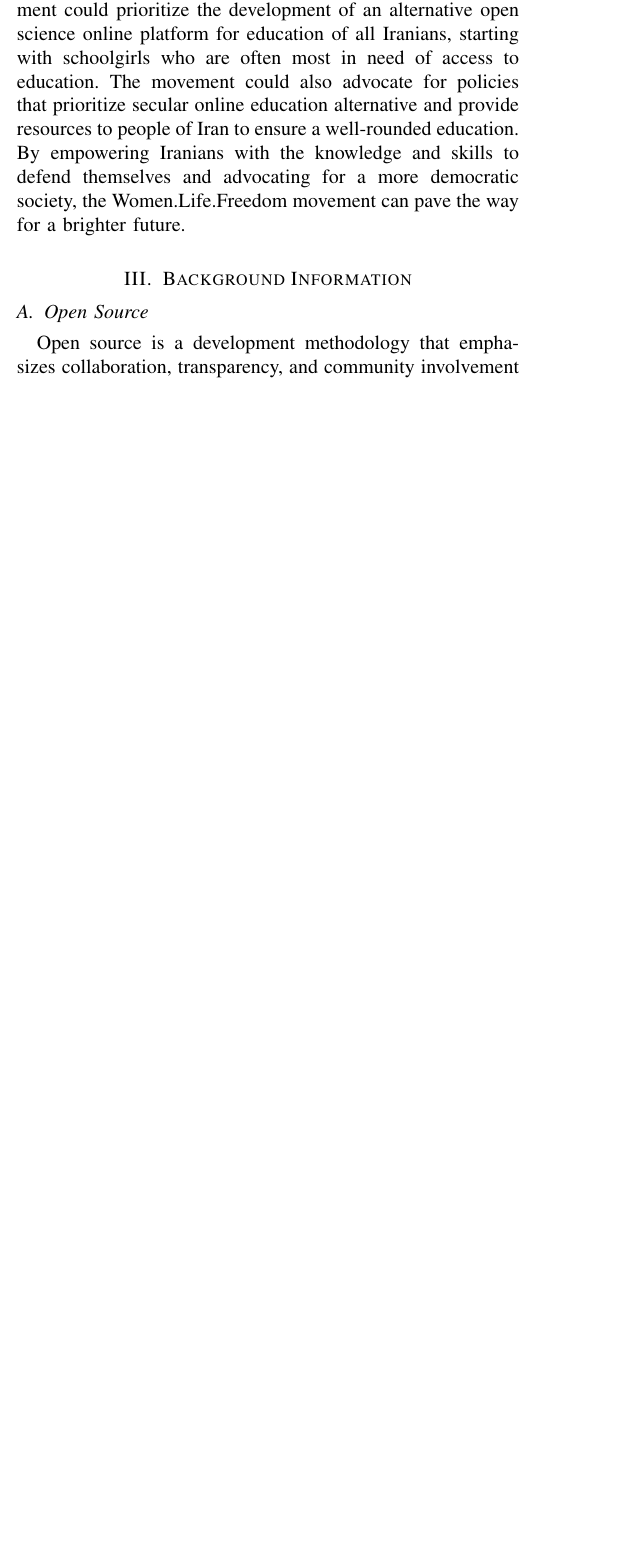
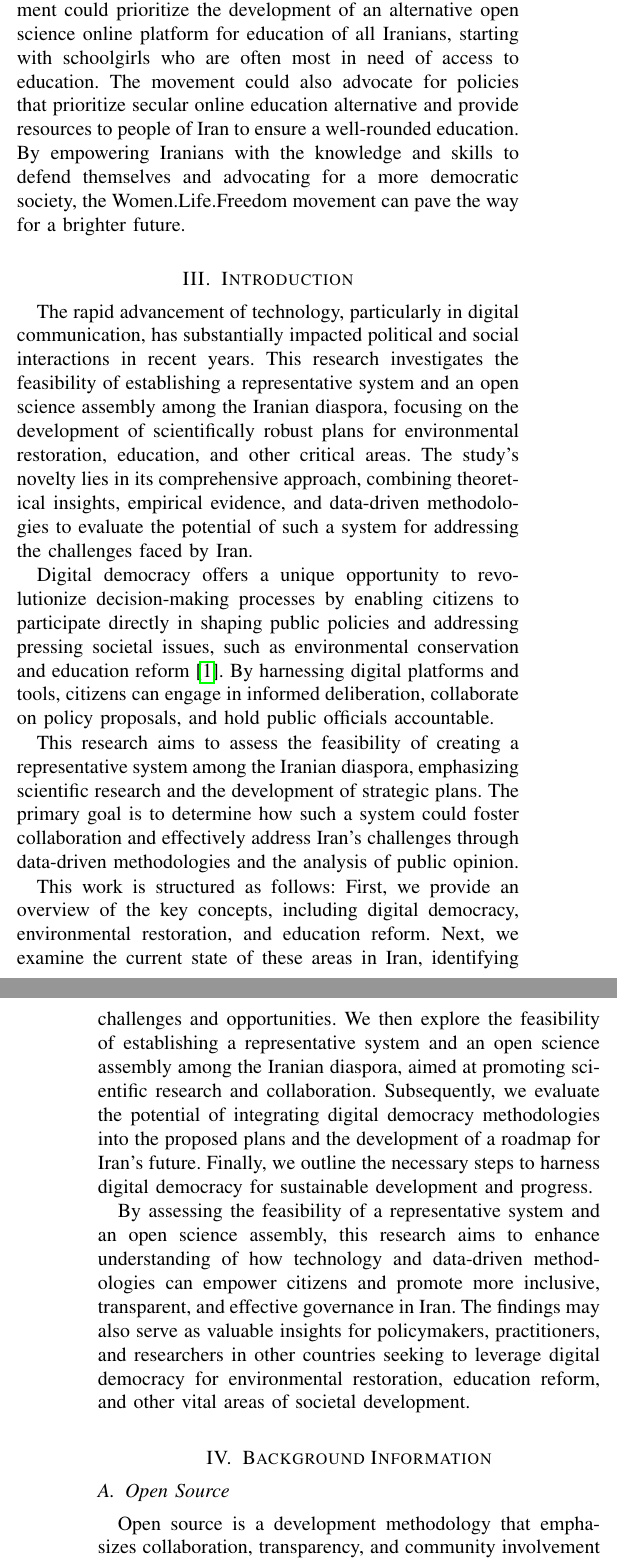
Before and after one commit to oalee/os-plan-coalition, a LaTeX paper (src/os-assebmly.tex): part of one column of page 1 of 5 before the commit and two parts of the columns of pages 1 and 2 of 6 after it, the two joined at a grey line, cut so that both start at the same text, the shorter picture padded with empty space. Compiled offline with pdfLaTeX; a missing font is replaced by an installed copy or a similar font; a LaTeX package or settings file that is missing is left out.

Commit message:
introduction section

```diff
--- a/src/os-assebmly.tex
+++ b/src/os-assebmly.tex
@@ -263,7 +263,17 @@ By empowering Iranians with the knowledge and skills to defend themselves and ad
 %     \item How could we facilitate giving birth to a coalition?
 
 
+\section{Introduction}
 
+The rapid advancement of technology, particularly in digital communication, has substantially impacted political and social interactions in recent years. This research investigates the feasibility of establishing a representative system and an open science assembly among the Iranian diaspora, focusing on the development of scientifically robust plans for environmental restoration, education, and other critical areas. The study's novelty lies in its comprehensive approach, combining theoretical insights, empirical evidence, and data-driven methodologies to evaluate the potential of such a system for addressing the challenges faced by Iran.
+
+Digital democracy offers a unique opportunity to revolutionize decision-making processes by enabling citizens to participate directly in shaping public policies and addressing pressing societal issues, such as environmental conservation and education reform \cite{coleman2009internet}. By harnessing digital platforms and tools, citizens can engage in informed deliberation, collaborate on policy proposals, and hold public officials accountable.
+
+This research aims to assess the feasibility of creating a representative system among the Iranian diaspora, emphasizing scientific research and the development of strategic plans. The primary goal is to determine how such a system could foster collaboration and effectively address Iran's challenges through data-driven methodologies and the analysis of public opinion.
+
+This work is structured as follows: First, we provide an overview of the key concepts, including digital democracy, environmental restoration, and education reform. Next, we examine the current state of these areas in Iran, identifying challenges and opportunities. We then explore the feasibility of establishing a representative system and an open science assembly among the Iranian diaspora, aimed at promoting scientific research and collaboration. Subsequently, we evaluate the potential of integrating digital democracy methodologies into the proposed plans and the development of a roadmap for Iran's future. Finally, we outline the necessary steps to harness digital democracy for sustainable development and progress.
+
+By assessing the feasibility of a representative system and an open science assembly, this research aims to enhance understanding of how technology and data-driven methodologies can empower citizens and promote more inclusive, transparent, and effective governance in Iran. The findings may also serve as valuable insights for policymakers, practitioners, and researchers in other countries seeking to leverage digital democracy for environmental restoration, education reform, and other vital areas of societal development.
 
 \section{Background Information}
 
```
Also changed, not shown: src/ref.bib (+7 -0 lines), eng/os-assebmly.pdf, src/os-assebmly.tex (2 more changed lines).
